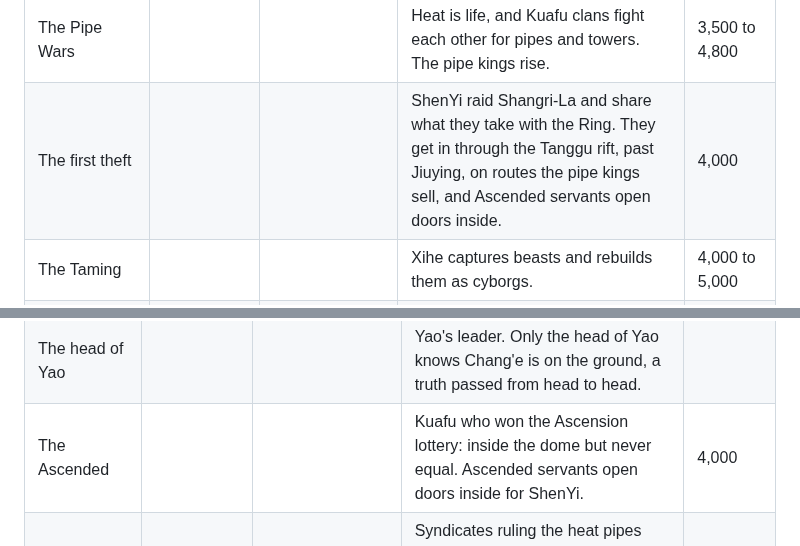
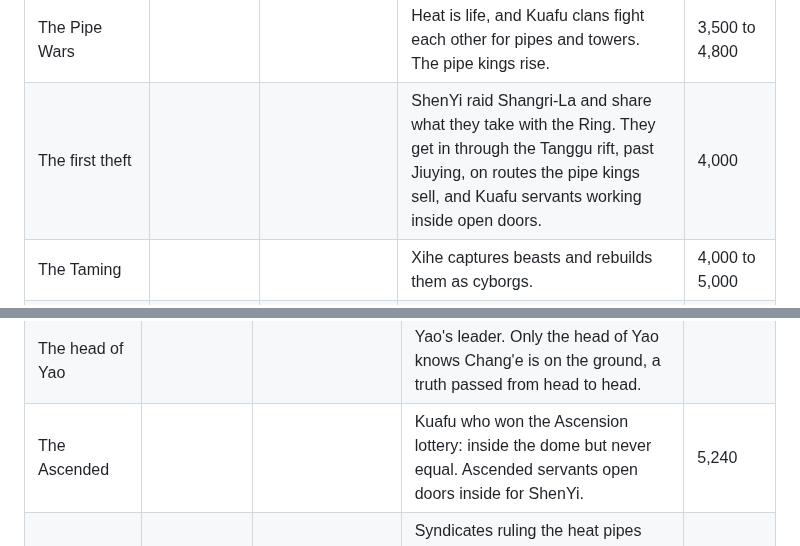
Before and after one commit to anywaylupin/Lupin, a Markdown page: fusang/terminology.md, 2 parts joined by grey strips. Drawn GitHub-style.

```diff
--- a/fusang/terminology.md
+++ b/fusang/terminology.md
@@ -58,7 +58,7 @@ Years count from the star's death, and the rows run in the order things happen.
 | Guanghuan, the Halo (era)        | 光环       | Halo; literally light ring                                                                 | Shangri-La needs workers, so Xihe extends the seed's light over a ring around the dome by day and lets the Kuafu live there. Day becomes a work shift, and at night the light is pulled back, the cold falls and the ice creeps back over the ground.                                                                                                 | 3,200          |
 | The night builders               |            |                                                                                            | The Kuafu learn to survive the night with Kang towers over stolen heat pipes, raised platforms on crude Yunjin lift, and the night bell. Chang'e's lift is a refined version of the same craft, so its signature hides in the noise of ten thousand Kuafu platforms.                                                                                  | 3,300 to 4,000 |
 | The Pipe Wars                    |            |                                                                                            | Heat is life, and Kuafu clans fight each other for pipes and towers. The pipe kings rise.                                                                                                                                                                                                                                                             | 3,500 to 4,800 |
-| The first theft                  |            |                                                                                            | ShenYi raid Shangri-La and share what they take with the Ring. They get in through the Tanggu rift, past Jiuying, on routes the pipe kings sell, and Ascended servants open doors inside.                                                                                                                                                             | 4,000          |
+| The first theft                  |            |                                                                                            | ShenYi raid Shangri-La and share what they take with the Ring. They get in through the Tanggu rift, past Jiuying, on routes the pipe kings sell, and Kuafu servants working inside open doors.                                                                                                                                                        | 4,000          |
 | The Taming                       |            |                                                                                            | Xihe captures beasts and rebuilds them as cyborgs.                                                                                                                                                                                                                                                                                                    | 4,000 to 5,000 |
 | Heiyue, the Black Month          | 黑月       | Black month, or black moon                                                                 | After a great theft, Xihe cancels the day for thirty days. A third of Guanghuan freezes.                                                                                                                                                                                                                                                              | 5,200          |
 | Huanluan, the Rising of the Ring | 环乱       | Ring in turmoil                                                                            | The Kuafu storm the gates, and the Sanzuwu crush them in one night.                                                                                                                                                                                                                                                                                   | 5,230          |
@@ -126,7 +126,7 @@ Years count from the star's death, and the rows run in the order things happen.
 | The directorate          |            |                                                                                           | Yao's role once it sold Xihe its administration in return for a place inside the dome.                                                                                                                                                                                                            | 200 to 600     |
 | The ministry             |            |                                                                                           | Yao's role since the fall of the houses. Today it covers law, the lottery and the Daily Hunt.                                                                                                                                                                                                     | 2,800          |
 | The head of Yao          |            |                                                                                           | Yao's leader. Only the head of Yao knows Chang'e is on the ground, a truth passed from head to head.                                                                                                                                                                                              |                |
-| The Ascended             |            |                                                                                           | Kuafu who won the Ascension lottery: inside the dome but never equal. Ascended servants open doors inside for ShenYi.                                                                                                                                                                             | 4,000          |
+| The Ascended             |            |                                                                                           | Kuafu who won the Ascension lottery: inside the dome but never equal. Ascended servants open doors inside for ShenYi.                                                                                                                                                                             | 5,240          |
 | Guanwang, the pipe kings | 管王       | Pipe king                                                                                 | Syndicates ruling the heat pipes and Kang towers of Guanghuan, paid by Xihe by day and by ShenYi at night. They rose in the Pipe Wars and sell the routes past Jiuying into Shangri-La.                                                                                                           | 3,500 to 4,800 |
 | Gongmen, the Bow Sect    | 弓门       | Bow gate, or bow school                                                                   | The Kuafu of Guanghuan who worship the Archer. They are ShenYi's recruiting ground.                                                                                                                                                                                                               |                |
 | Xinmin, the Faithful     | 信民       | Believing people                                                                          | The Kuafu of Guanghuan who believe obedience earns Ascension and blame the Archer for the ice. They inform on the Bow Sect.                                                                                                                                                                       |                |
```
Also changed, not shown: CITY.md (+1 -1 lines), fusang/chronicle.md (+1 -1 lines).
